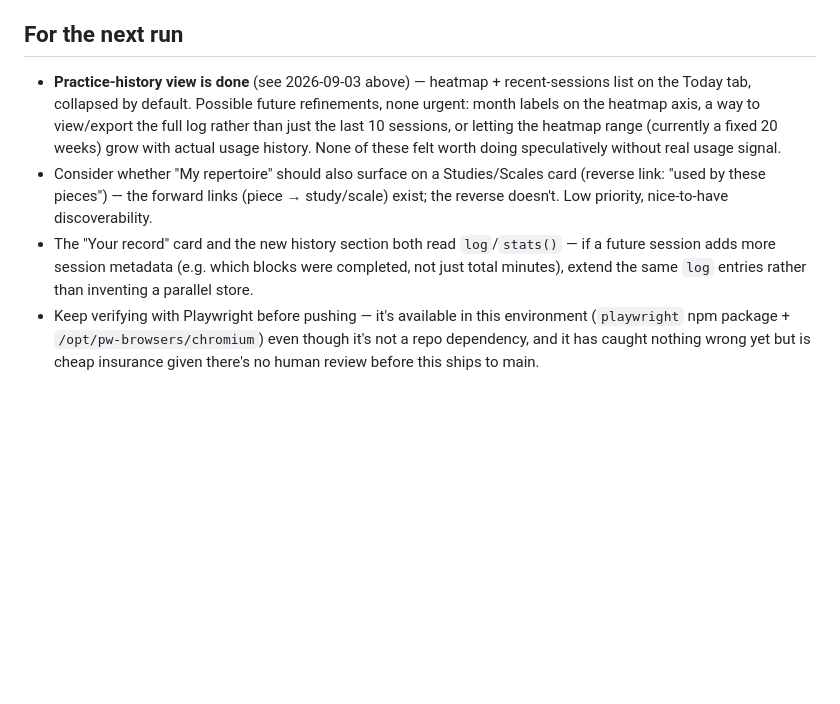
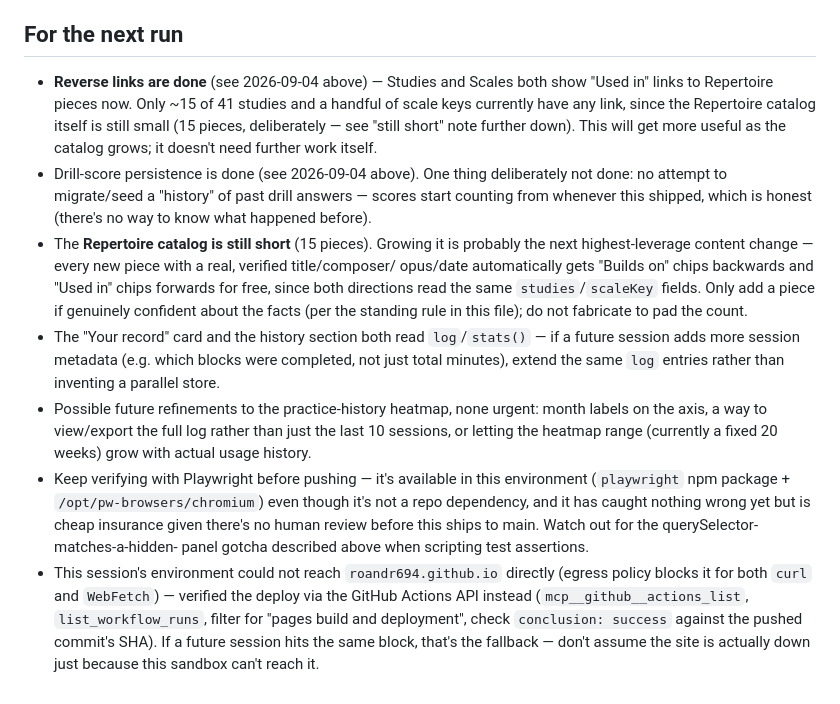
Before and after one commit to roandr694/piano-practice-desk, a Markdown page: NOTES.md, the part around one of its changes. Drawn GitHub-style; blank space fills up the shorter version.

```diff
--- a/NOTES.md
+++ b/NOTES.md
@@ -99,18 +161,34 @@ to the app and won't happen for real users).
 
 ## For the next run
 
-- **Practice-history view is done** (see 2026-09-03 above) — heatmap + recent-sessions list
-  on the Today tab, collapsed by default. Possible future refinements, none urgent: month
-  labels on the heatmap axis, a way to view/export the full log rather than just the last
-  10 sessions, or letting the heatmap range (currently a fixed 20 weeks) grow with actual
-  usage history. None of these felt worth doing speculatively without real usage signal.
-- Consider whether "My repertoire" should also surface on a Studies/Scales card (reverse
-  link: "used by these pieces") — the forward links (piece → study/scale) exist; the
-  reverse doesn't. Low priority, nice-to-have discoverability.
-- The "Your record" card and the new history section both read `log`/`stats()` — if a
-  future session adds more session metadata (e.g. which blocks were completed, not just
-  total minutes), extend the same `log` entries rather than inventing a parallel store.
+- **Reverse links are done** (see 2026-09-04 above) — Studies and Scales both show "Used
+  in" links to Repertoire pieces now. Only ~15 of 41 studies and a handful of scale keys
+  currently have any link, since the Repertoire catalog itself is still small (15 pieces,
+  deliberately — see "still short" note further down). This will get more useful as the
+  catalog grows; it doesn't need further work itself.
+- Drill-score persistence is done (see 2026-09-04 above). One thing deliberately not done:
+  no attempt to migrate/seed a "history" of past drill answers — scores start counting from
+  whenever this shipped, which is honest (there's no way to know what happened before).
+- The **Repertoire catalog is still short** (15 pieces). Growing it is probably the next
+  highest-leverage content change — every new piece with a real, verified title/composer/
+  opus/date automatically gets "Builds on" chips backwards and "Used in" chips forwards for
+  free, since both directions read the same `studies`/`scaleKey` fields. Only add a piece
+  if genuinely confident about the facts (per the standing rule in this file); do not
+  fabricate to pad the count.
+- The "Your record" card and the history section both read `log`/`stats()` — if a future
+  session adds more session metadata (e.g. which blocks were completed, not just total
+  minutes), extend the same `log` entries rather than inventing a parallel store.
+- Possible future refinements to the practice-history heatmap, none urgent: month labels on
+  the axis, a way to view/export the full log rather than just the last 10 sessions, or
+  letting the heatmap range (currently a fixed 20 weeks) grow with actual usage history.
 - Keep verifying with Playwright before pushing — it's available in this environment
   (`playwright` npm package + `/opt/pw-browsers/chromium`) even though it's not a repo
   dependency, and it has caught nothing wrong yet but is cheap insurance given there's no
-  human review before this ships to main.
+  human review before this ships to main. Watch out for the querySelector-matches-a-hidden-
+  panel gotcha described above when scripting test assertions.
+- This session's environment could not reach `roandr694.github.io` directly (egress policy
+  blocks it for both `curl` and `WebFetch`) — verified the deploy via the GitHub Actions API
+  instead (`mcp__github__actions_list`, `list_workflow_runs`, filter for "pages build and
+  deployment", check `conclusion: success` against the pushed commit's SHA). If a future
+  session hits the same block, that's the fallback — don't assume the site is actually down
+  just because this sandbox can't reach it.
```
Also changed, not shown: other parts of NOTES.md (+62 -0 lines).
